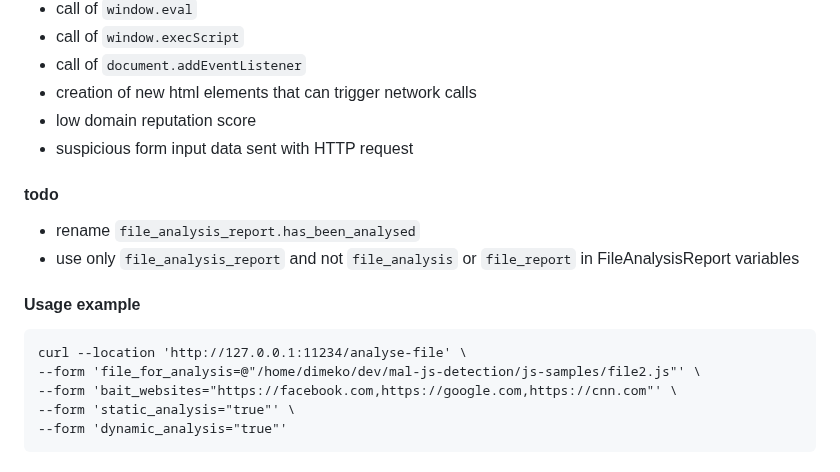
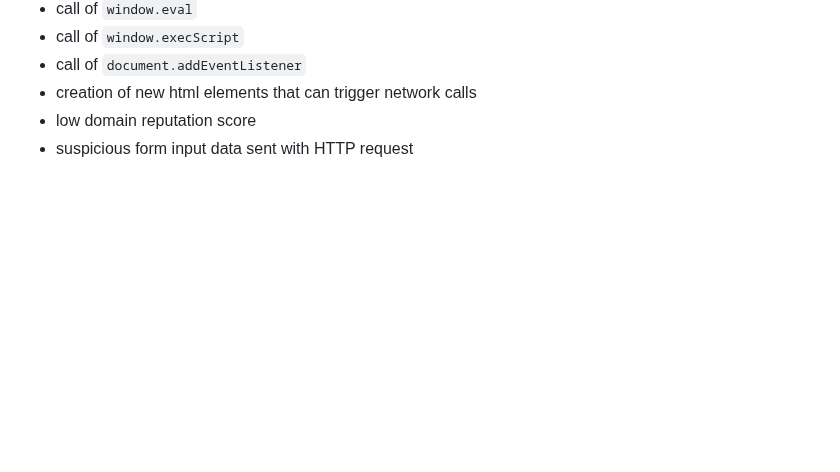
Before and after one commit to dimeko/malsmug, a Markdown page: readme.md, the part around one of its changes. GitHub-like rendering; blank space fills up the shorter version.

````diff
--- a/readme.md
+++ b/readme.md
@@ -62,16 +188,3 @@ Some identifiers from `oxc` Abstract Syntax Tree:
 - creation of new html elements that can trigger network calls
 - low domain reputation score
 - suspicious form input data sent with HTTP request
-
-#### todo
-- rename `file_analysis_report.has_been_analysed`
-- use only `file_analysis_report` and not `file_analysis` or `file_report` in FileAnalysisReport variables
-
-#### Usage example
-```
-curl --location 'http://127.0.0.1:11234/analyse-file' \
---form 'file_for_analysis=@"/home/dimeko/dev/mal-js-detection/js-samples/file2.js"' \
---form 'bait_websites="https://facebook.com,https://google.com,https://cnn.com"' \
---form 'static_analysis="true"' \
---form 'dynamic_analysis="true"'
-```
````
Also changed, not shown: other parts of readme.md (+151 -25 lines), misc/images/malsmug.png (added), 11 other files.
